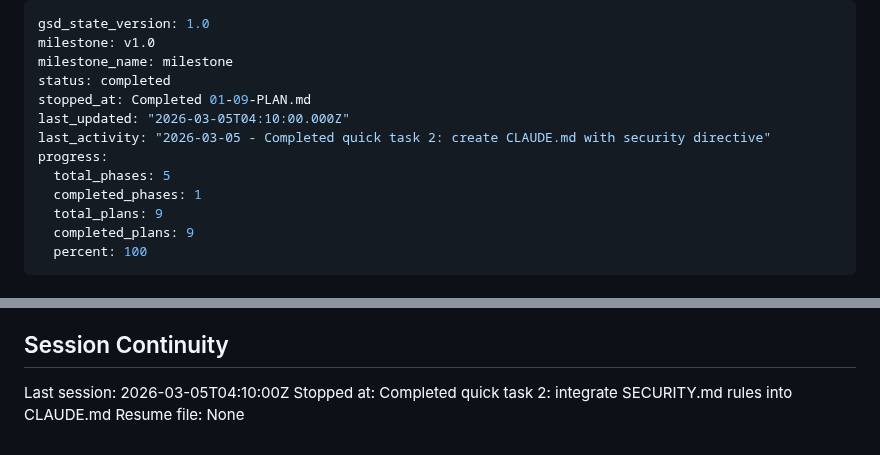
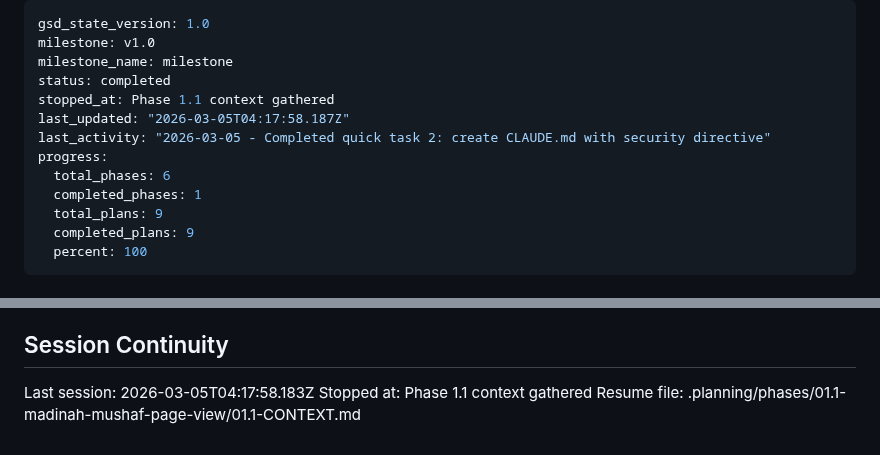
Before and after one commit to yousefismail01/Lawh, a Markdown page: .planning/STATE.md, 2 parts joined by grey strips. Rendered like a GitHub page.

Commit message:
docs(state): record phase 1.1 context session

```diff
--- a/.planning/STATE.md
+++ b/.planning/STATE.md
@@ -3,11 +3,11 @@ gsd_state_version: 1.0
 milestone: v1.0
 milestone_name: milestone
 status: completed
-stopped_at: Completed 01-09-PLAN.md
-last_updated: "2026-03-05T04:10:00.000Z"
+stopped_at: Phase 1.1 context gathered
+last_updated: "2026-03-05T04:17:58.187Z"
 last_activity: "2026-03-05 - Completed quick task 2: create CLAUDE.md with security directive"
 progress:
-  total_phases: 5
+  total_phases: 6
   completed_phases: 1
   total_plans: 9
   completed_plans: 9
@@ -112,6 +112,6 @@ None yet.
 
 ## Session Continuity
 
-Last session: 2026-03-05T04:10:00Z
-Stopped at: Completed quick task 2: integrate SECURITY.md rules into CLAUDE.md
-Resume file: None
+Last session: 2026-03-05T04:17:58.183Z
+Stopped at: Phase 1.1 context gathered
+Resume file: .planning/phases/01.1-madinah-mushaf-page-view/01.1-CONTEXT.md
```
